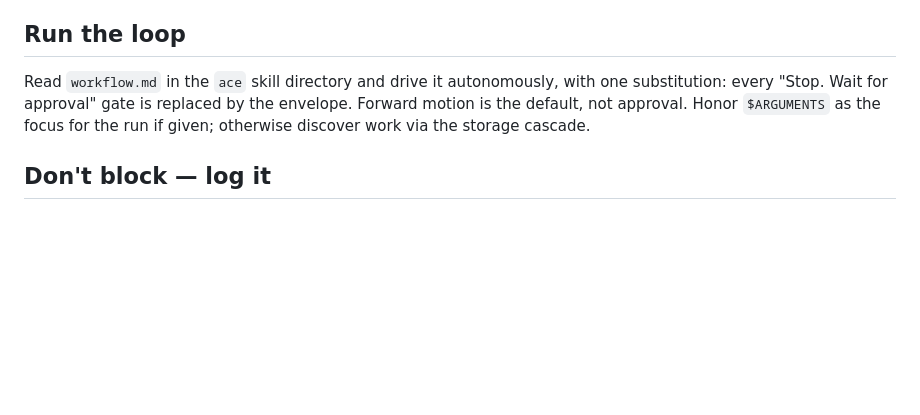
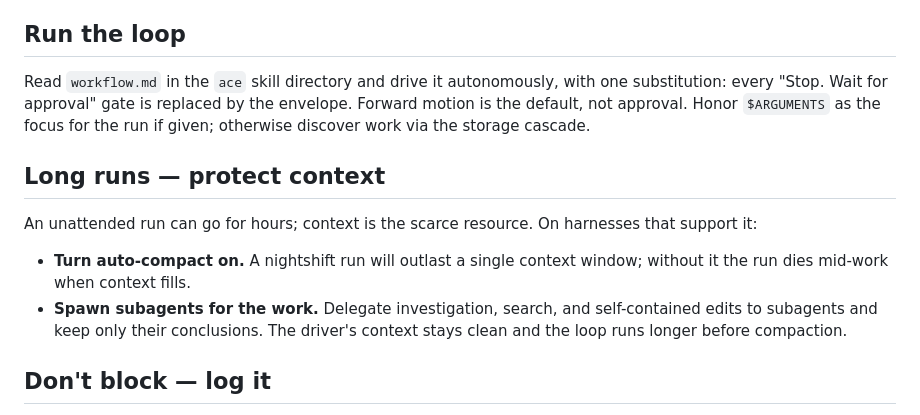
Before and after one commit to ace-rs/school, a Markdown page: skills/ace-afk/SKILL.md, the part around the change. Rendered like a GitHub page; blank space fills up the shorter version.

Commit message:
ace-afk: protect context on long runs (auto-compact + subagents)
Co-Authored-By: Claude Opus 4.8 (1M context) <noreply@anthropic.com>

```diff
--- a/skills/ace-afk/SKILL.md
+++ b/skills/ace-afk/SKILL.md
@@ -43,6 +43,17 @@ one substitution: every "Stop. Wait for approval" gate is replaced by the
 envelope. Forward motion is the default, not approval. Honor `$ARGUMENTS` as the
 focus for the run if given; otherwise discover work via the storage cascade.
 
+## Long runs — protect context
+
+An unattended run can go for hours; context is the scarce resource. On harnesses
+that support it:
+
+- **Turn auto-compact on.** A nightshift run will outlast a single context window;
+  without it the run dies mid-work when context fills.
+- **Spawn subagents for the work.** Delegate investigation, search, and
+  self-contained edits to subagents and keep only their conclusions. The driver's
+  context stays clean and the loop runs longer before compaction.
+
 ## Don't block — log it
 
 When work genuinely needs a human — ambiguous spec, a judgment call you can't
```
